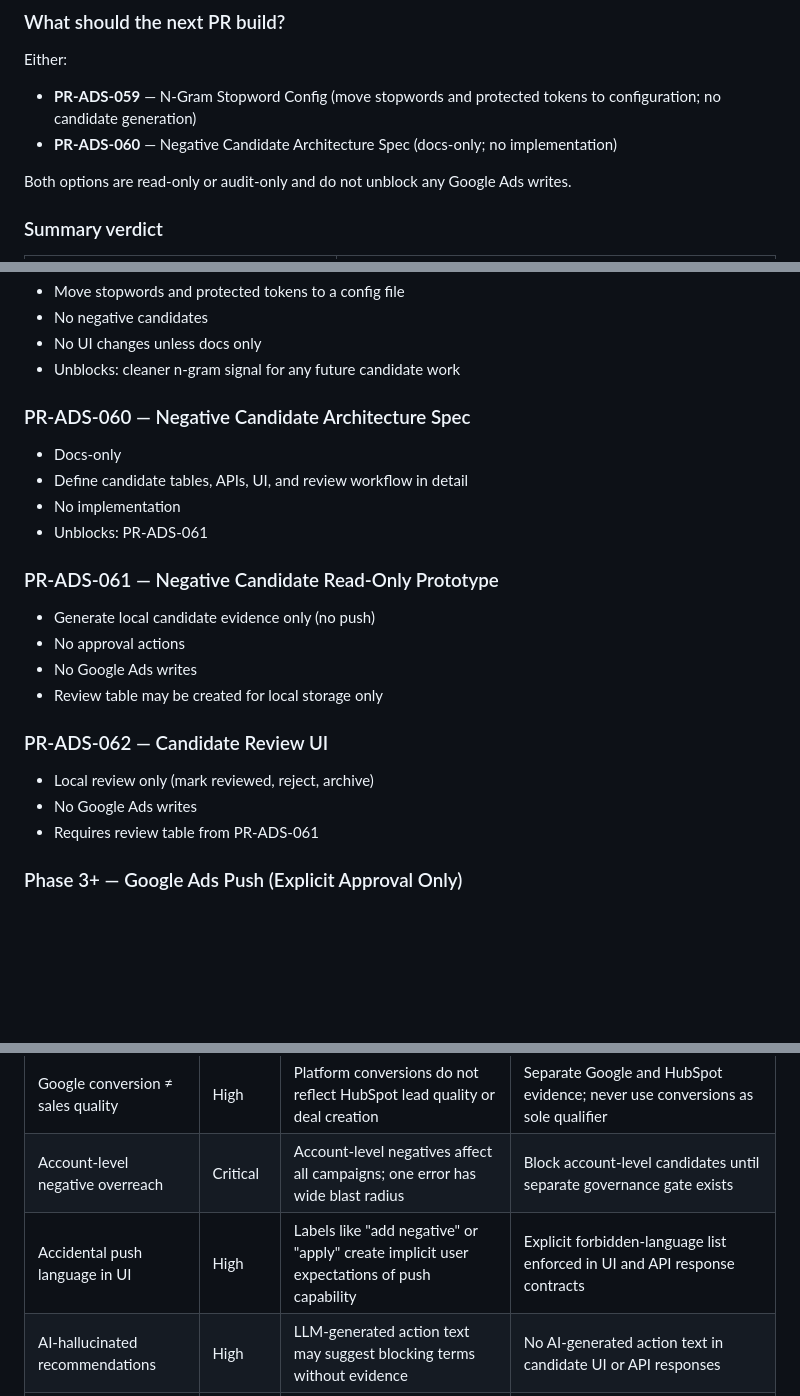
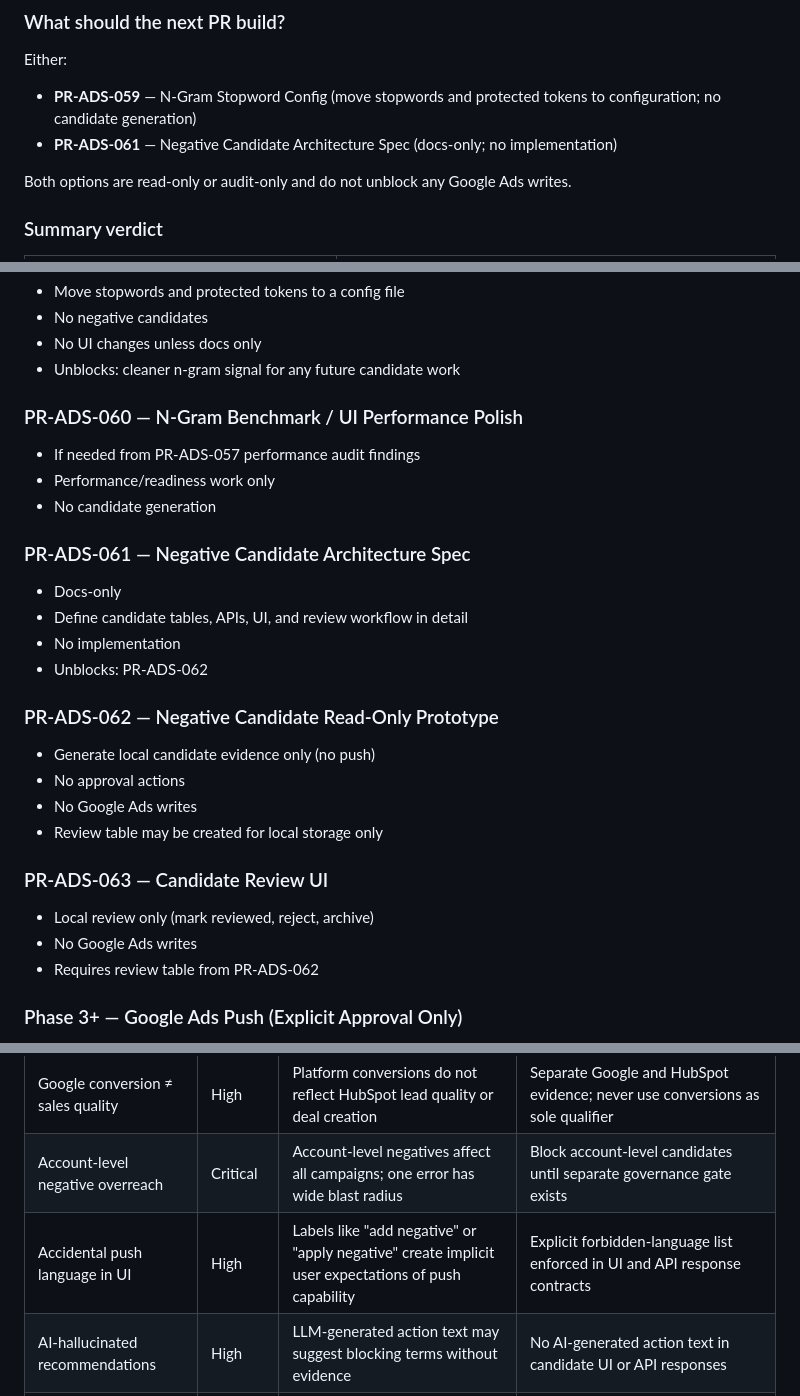
Before and after one commit to Logistaas-averroes/Averroes, a Markdown page: docs/14_NEGATIVE_CANDIDATE_READINESS_AUDIT.md, 3 parts joined by grey strips. Drawn GitHub-style; blank space fills up the shorter version.

```diff
--- a/docs/14_NEGATIVE_CANDIDATE_READINESS_AUDIT.md
+++ b/docs/14_NEGATIVE_CANDIDATE_READINESS_AUDIT.md
@@ -42,7 +42,7 @@ Full requirements are in Section 5.
 Either:
 
 - **PR-ADS-059** — N-Gram Stopword Config (move stopwords and protected tokens to configuration; no candidate generation)
-- **PR-ADS-060** — Negative Candidate Architecture Spec (docs-only; no implementation)
+- **PR-ADS-061** — Negative Candidate Architecture Spec (docs-only; no implementation)
 
 Both options are read-only or audit-only and do not unblock any Google Ads writes.
 
@@ -572,25 +586,31 @@ The recommended path from this audit is:
 - No UI changes unless docs only
 - Unblocks: cleaner n-gram signal for any future candidate work
 
-### PR-ADS-060 — Negative Candidate Architecture Spec
+### PR-ADS-060 — N-Gram Benchmark / UI Performance Polish
+
+- If needed from PR-ADS-057 performance audit findings
+- Performance/readiness work only
+- No candidate generation
+
+### PR-ADS-061 — Negative Candidate Architecture Spec
 
 - Docs-only
 - Define candidate tables, APIs, UI, and review workflow in detail
 - No implementation
-- Unblocks: PR-ADS-061
+- Unblocks: PR-ADS-062
 
-### PR-ADS-061 — Negative Candidate Read-Only Prototype
+### PR-ADS-062 — Negative Candidate Read-Only Prototype
 
 - Generate local candidate evidence only (no push)
 - No approval actions
 - No Google Ads writes
 - Review table may be created for local storage only
 
-### PR-ADS-062 — Candidate Review UI
+### PR-ADS-063 — Candidate Review UI
 
 - Local review only (mark reviewed, reject, archive)
 - No Google Ads writes
-- Requires review table from PR-ADS-061
+- Requires review table from PR-ADS-062
 
 ### Phase 3+ — Google Ads Push (Explicit Approval Only)
 
@@ -620,7 +640,7 @@ If n-gram endpoint performance degrades before PR-ADS-059 is complete:
 | Competitor strategy misclassification | High | Competitor terms may be high-intent conquesting, not waste | Human review required; no automated competitor exclusions |
 | Google conversion ≠ sales quality | High | Platform conversions do not reflect HubSpot lead quality or deal creation | Separate Google and HubSpot evidence; never use conversions as sole qualifier |
 | Account-level negative overreach | Critical | Account-level negatives affect all campaigns; one error has wide blast radius | Block account-level candidates until separate governance gate exists |
-| Accidental push language in UI | High | Labels like "add negative" or "apply" create implicit user expectations of push capability | Explicit forbidden-language list enforced in UI and API response contracts |
+| Accidental push language in UI | High | Labels like "add negative" or "apply negative" create implicit user expectations of push capability | Explicit forbidden-language list enforced in UI and API response contracts |
 | AI-hallucinated recommendations | High | LLM-generated action text may suggest blocking terms without evidence | No AI-generated action text in candidate UI or API responses |
 | Insufficient audit trail | Medium | Without reviewer identity and timestamp, decisions cannot be reviewed or reversed | Audit fields required on every candidate record (`reviewed_by`, `reviewed_at`, `reviewer_note`) |
 | No rollback mechanism | High | Negative keywords applied to Google Ads cannot be automatically reversed | No Google Ads writes until rollback mechanism is defined and tested |
```
Also changed, not shown: other parts of docs/14_NEGATIVE_CANDIDATE_READINESS_AUDIT.md (+22 -8 lines).
